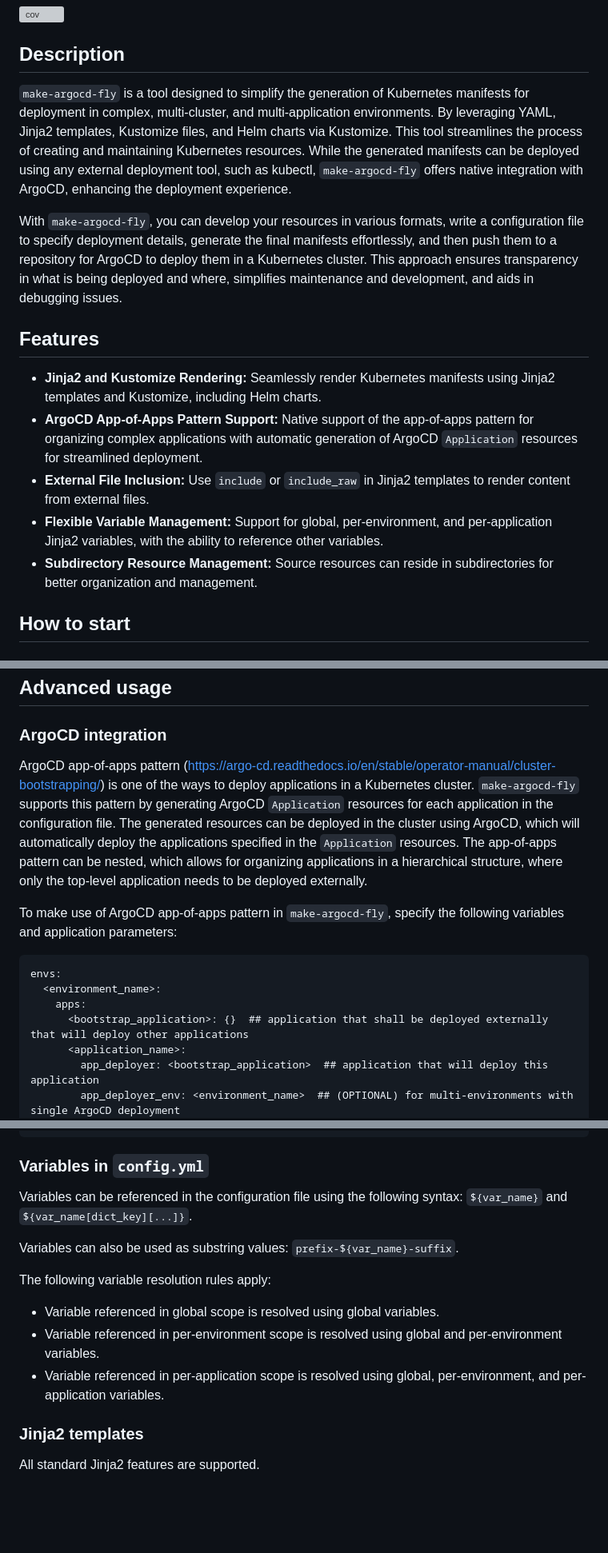
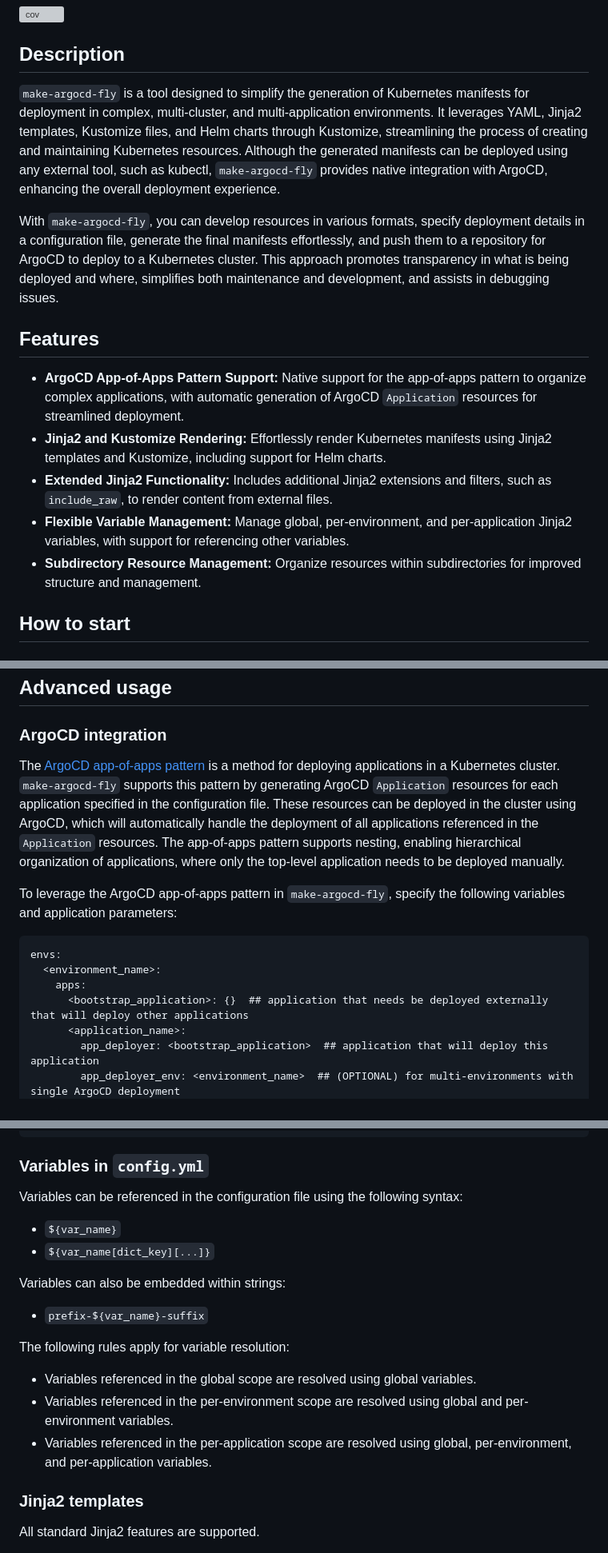
Before and after one commit to Karandash8/make-argocd-fly, a Markdown page: README.md, 3 parts joined by grey strips. Shown at 80% size. GitHub-like rendering; blank space fills up the shorter version; grey boxes are pictures that could not be loaded.

Commit message:
misc: improve readme

````diff
--- a/README.md
+++ b/README.md
@@ -2,16 +2,16 @@
   [![cov](https://img.shields.io/endpoint?url=https://gist.githubusercontent.com/Karandash8/26eb92c97bbfac22b938afebac85e7cd/raw/covbadge.json)](https://img.shields.io/endpoint?url=https://gist.githubusercontent.com/Karandash8/26eb92c97bbfac22b938afebac85e7cd/raw/covbadge.json)
 
 ## Description
-`make-argocd-fly` is a tool designed to simplify the generation of Kubernetes manifests for deployment in complex, multi-cluster, and multi-application environments. By leveraging YAML, Jinja2 templates, Kustomize files, and Helm charts via Kustomize. This tool streamlines the process of creating and maintaining Kubernetes resources. While the generated manifests can be deployed using any external deployment tool, such as kubectl, `make-argocd-fly` offers native integration with ArgoCD, enhancing the deployment experience.
+`make-argocd-fly` is a tool designed to simplify the generation of Kubernetes manifests for deployment in complex, multi-cluster, and multi-application environments. It leverages YAML, Jinja2 templates, Kustomize files, and Helm charts through Kustomize, streamlining the process of creating and maintaining Kubernetes resources. Although the generated manifests can be deployed using any external tool, such as kubectl, `make-argocd-fly` provides native integration with ArgoCD, enhancing the overall deployment experience.
 
-With `make-argocd-fly`, you can develop your resources in various formats, write a configuration file to specify deployment details, generate the final manifests effortlessly, and then push them to a repository for ArgoCD to deploy them in a Kubernetes cluster. This approach ensures transparency in what is being deployed and where, simplifies maintenance and development, and aids in debugging issues.
+With `make-argocd-fly`, you can develop resources in various formats, specify deployment details in a configuration file, generate the final manifests effortlessly, and push them to a repository for ArgoCD to deploy to a Kubernetes cluster. This approach promotes transparency in what is being deployed and where, simplifies both maintenance and development, and assists in debugging issues.
 
 ## Features
-- **Jinja2 and Kustomize Rendering:** Seamlessly render Kubernetes manifests using Jinja2 templates and Kustomize, including Helm charts.
-- **ArgoCD App-of-Apps Pattern Support:** Native support of the app-of-apps pattern for organizing complex applications with automatic generation of ArgoCD `Application` resources for streamlined deployment.
-- **External File Inclusion:** Use `include` or `include_raw` in Jinja2 templates to render content from external files.
-- **Flexible Variable Management:** Support for global, per-environment, and per-application Jinja2 variables, with the ability to reference other variables.
-- **Subdirectory Resource Management:** Source resources can reside in subdirectories for better organization and management.
+- **ArgoCD App-of-Apps Pattern Support:** Native support for the app-of-apps pattern to organize complex applications, with automatic generation of ArgoCD `Application` resources for streamlined deployment.
+- **Jinja2 and Kustomize Rendering:** Effortlessly render Kubernetes manifests using Jinja2 templates and Kustomize, including support for Helm charts.
+- **Extended Jinja2 Functionality:** Includes additional Jinja2 extensions and filters, such as `include_raw`, to render content from external files.
+- **Flexible Variable Management:** Manage global, per-environment, and per-application Jinja2 variables, with support for referencing other variables.
+- **Subdirectory Resource Management:** Organize resources within subdirectories for improved structure and management.
 
 ## How to start
 ### Prerequisites
@@ -87,14 +87,15 @@ options:
 
 ## Advanced usage
 ### ArgoCD integration
-ArgoCD app-of-apps pattern (https://argo-cd.readthedocs.io/en/stable/operator-manual/cluster-bootstrapping/) is one of the ways to deploy applications in a Kubernetes cluster. `make-argocd-fly` supports this pattern by generating ArgoCD `Application` resources for each application in the configuration file. The generated resources can be deployed in the cluster using ArgoCD, which will automatically deploy the applications specified in the `Application` resources. The app-of-apps pattern can be nested, which allows for organizing applications in a hierarchical structure, where only the top-level application needs to be deployed externally.
+The [ArgoCD app-of-apps pattern](https://argo-cd.readthedocs.io/en/stable/operator-manual/cluster-bootstrapping/) is a method for deploying applications in a Kubernetes cluster. `make-argocd-fly` supports this pattern by generating ArgoCD `Application` resources for each application specified in the configuration file. These resources can be deployed in the cluster using ArgoCD, which will automatically handle the deployment of all applications referenced in the `Application` resources. The app-of-apps pattern supports nesting, enabling hierarchical organization of applications, where only the top-level application needs to be deployed manually.
 
-To make use of ArgoCD app-of-apps pattern in `make-argocd-fly`, specify the following variables and application parameters:
+To leverage the ArgoCD app-of-apps pattern in `make-argocd-fly`, specify the following variables and application parameters:
+
 ```
 envs:
   <environment_name>:
     apps:
-      <bootstrap_application>: {}  ## application that shall be deployed externally that will deploy other applications
+      <bootstrap_application>: {}  ## application that needs be deployed externally that will deploy other applications
       <application_name>:
         app_deployer: <bootstrap_application>  ## application that will deploy this application
         app_deployer_env: <environment_name>  ## (OPTIONAL) for multi-environments with single ArgoCD deployment
@@ -156,15 +162,16 @@ vars:
 
 ### Variables in `config.yml`
 Variables can be referenced in the configuration file using the following syntax:
-```${var_name}``` and  ```${var_name[dict_key][...]}```.
+- ```${var_name}```
+- ```${var_name[dict_key][...]}```
 
-Variables can also be used as substring values:
-```prefix-${var_name}-suffix```.
+Variables can also be embedded within strings:
+- ```prefix-${var_name}-suffix```
 
-The following variable resolution rules apply:
-- Variable referenced in global scope is resolved using global variables.
-- Variable referenced in per-environment scope is resolved using global and per-environment variables.
-- Variable referenced in per-application scope is resolved using global, per-environment, and per-application variables.
+The following rules apply for variable resolution:
+- Variables referenced in the global scope are resolved using global variables.
+- Variables referenced in the per-environment scope are resolved using global and per-environment variables.
+- Variables referenced in the per-application scope are resolved using global, per-environment, and per-application variables.
 
 ### Jinja2 templates
 All standard Jinja2 features are supported.
````
Also changed, not shown: other parts of README.md (+13 -10 lines).
